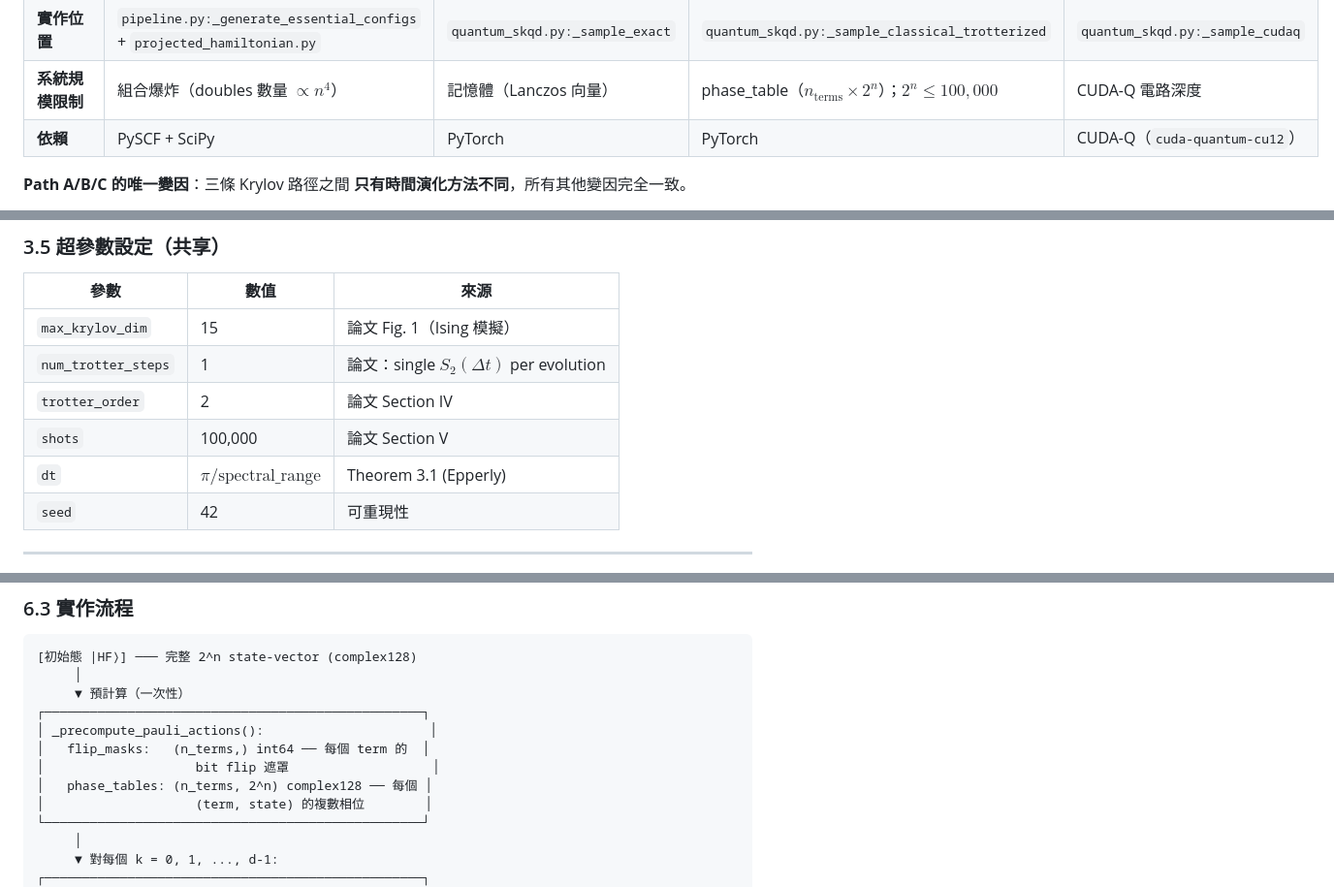
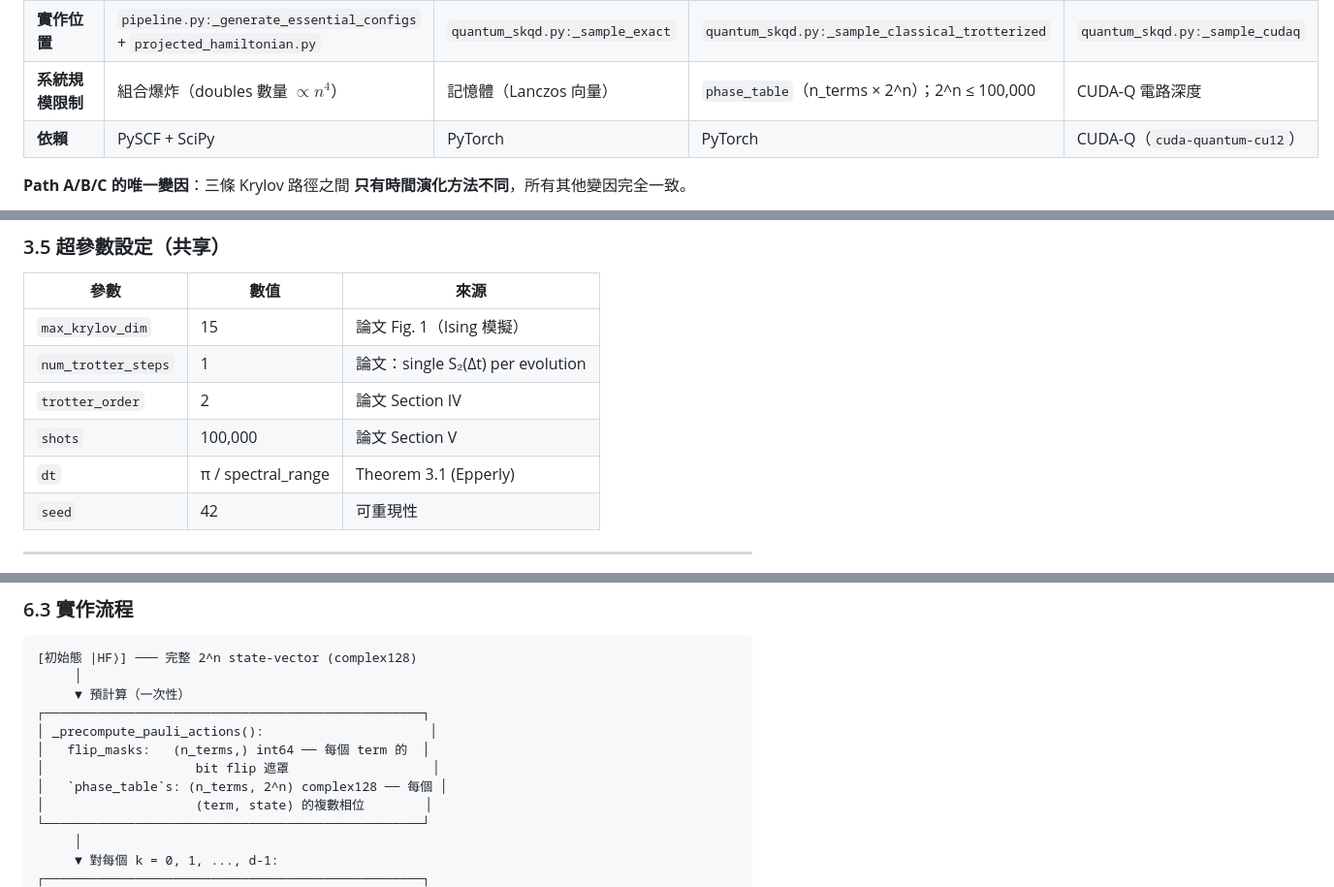
Before and after one commit to George930502/Flow-Guided-Krylov, a Markdown page: docs/three_path_skqd.md, 3 parts joined by grey strips. Shown at 97% size. Rendered like a GitHub page.

```diff
--- a/docs/three_path_skqd.md
+++ b/docs/three_path_skqd.md
@@ -96,7 +96,7 @@ $$H_{\text{eff}}[i,j] = \langle s_i \rvert H \lvert s_j \rangle$$
 | **取樣方式** | 確定性列舉 | `torch.multinomial` | `torch.multinomial` | `cudaq.sample` |
 | **RNG seed** | 不適用（無隨機性） | `seed + k + 1000` | `seed + k + 1000` | `seed + k`（CUDA-Q 內部） |
 | **實作位置** | `pipeline.py:_generate_essential_configs` + `projected_hamiltonian.py` | `quantum_skqd.py:_sample_exact` | `quantum_skqd.py:_sample_classical_trotterized` | `quantum_skqd.py:_sample_cudaq` |
-| **系統規模限制** | 組合爆炸（doubles 數量 $\propto n^4$） | 記憶體（Lanczos 向量） | phase_table（$`n_{\text{terms}} \times 2^n`$）；$2^n \leq 100{,}000$ | CUDA-Q 電路深度 |
+| **系統規模限制** | 組合爆炸（doubles 數量 $\propto n^4$） | 記憶體（Lanczos 向量） | `phase_table`（n\_terms × 2^n）；2^n ≤ 100,000 | CUDA-Q 電路深度 |
 | **依賴** | PySCF + SciPy | PyTorch | PyTorch | CUDA-Q（`cuda-quantum-cu12`） |
 
 **Path A/B/C 的唯一變因**：三條 Krylov 路徑之間 **只有時間演化方法不同**，所有其他變因完全一致。
@@ -163,10 +163,10 @@ k=2: {bitstrings from |ψ₀⟩} ∪ {bitstrings from |ψ₁⟩} ∪ {bitstrings
 | 參數 | 數值 | 來源 |
 |------|------|------|
 | `max_krylov_dim` | 15 | 論文 Fig. 1（Ising 模擬） |
-| `num_trotter_steps` | 1 | 論文：single $`S_2(\Delta t)`$ per evolution |
+| `num_trotter_steps` | 1 | 論文：single S₂(Δt) per evolution |
 | `trotter_order` | 2 | 論文 Section IV |
 | `shots` | 100,000 | 論文 Section V |
-| `dt` | $`\pi / \text{spectral\_range}`$ | Theorem 3.1 (Epperly) |
+| `dt` | π / spectral\_range | Theorem 3.1 (Epperly) |
 | `seed` | 42 | 可重現性 |
 
 ---
@@ -404,7 +404,7 @@ $$P_k\lvert x\rangle = \text{phase}(x) \cdot \lvert x \oplus \text{flip\_mask}_k
 │ _precompute_pauli_actions():                      │
 │   flip_masks:   (n_terms,) int64 ── 每個 term 的  │
 │                    bit flip 遮罩                   │
-│   phase_tables: (n_terms, 2^n) complex128 ── 每個 │
+│   `phase_table`s: (n_terms, 2^n) complex128 ── 每個 │
 │                    (term, state) 的複數相位        │
 └──────────────────────────────────────────────────┘
      │
```
Also changed, not shown: other parts of docs/three_path_skqd.md (+5 -5 lines).
